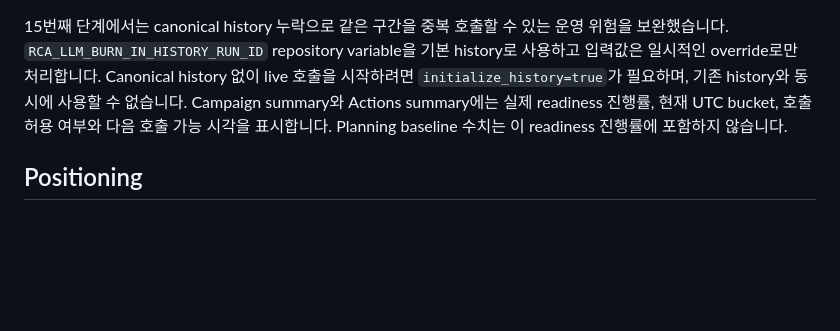
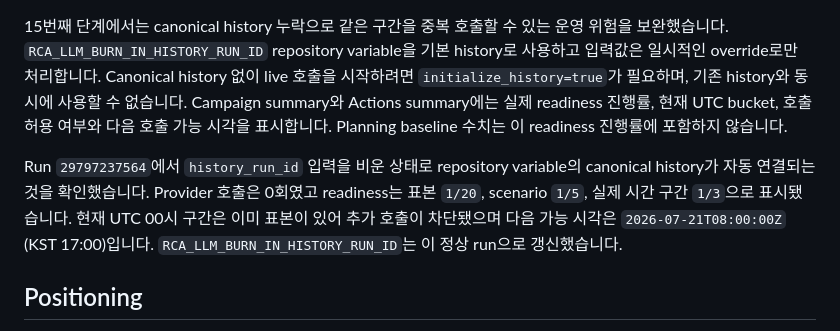
Before and after one commit to nembutal-sw/kubernetes-cluster-infra-rca-platform, a Markdown page: docs/roadmap.md, the part around the change. GitHub-like rendering; blank space fills up the shorter version.

Commit message:
docs: record canonical burn-in dry run

```diff
--- a/docs/roadmap.md
+++ b/docs/roadmap.md
@@ -306,6 +306,12 @@ Campaign summary와 Actions summary에는 실제 readiness 진행률, 현재 UTC
 여부와 다음 호출 가능 시각을 표시합니다. Planning baseline 수치는 이 readiness 진행률에
 포함하지 않습니다.
 
+Run `29797237564`에서 `history_run_id` 입력을 비운 상태로 repository variable의 canonical
+history가 자동 연결되는 것을 확인했습니다. Provider 호출은 0회였고 readiness는 표본
+`1/20`, scenario `1/5`, 실제 시간 구간 `1/3`으로 표시됐습니다. 현재 UTC 00시 구간은
+이미 표본이 있어 추가 호출이 차단됐으며 다음 가능 시각은 `2026-07-21T08:00:00Z`
+(KST 17:00)입니다. `RCA_LLM_BURN_IN_HISTORY_RUN_ID`는 이 정상 run으로 갱신했습니다.
+
 ## Positioning
 
 이 프로젝트는 애플리케이션 로그 분석 도구가 아니라 Kubernetes node와 Linux system layer 장애를 근거 기반으로 수집, 분석, 설명하는 RCA 플랫폼이다. 자동 조치는 기본적으로 금지하고, 정책 엔진과 감사 로그를 통해 사람이 승인하고 추적할 수 있는 운영 흐름을 우선한다.
```
